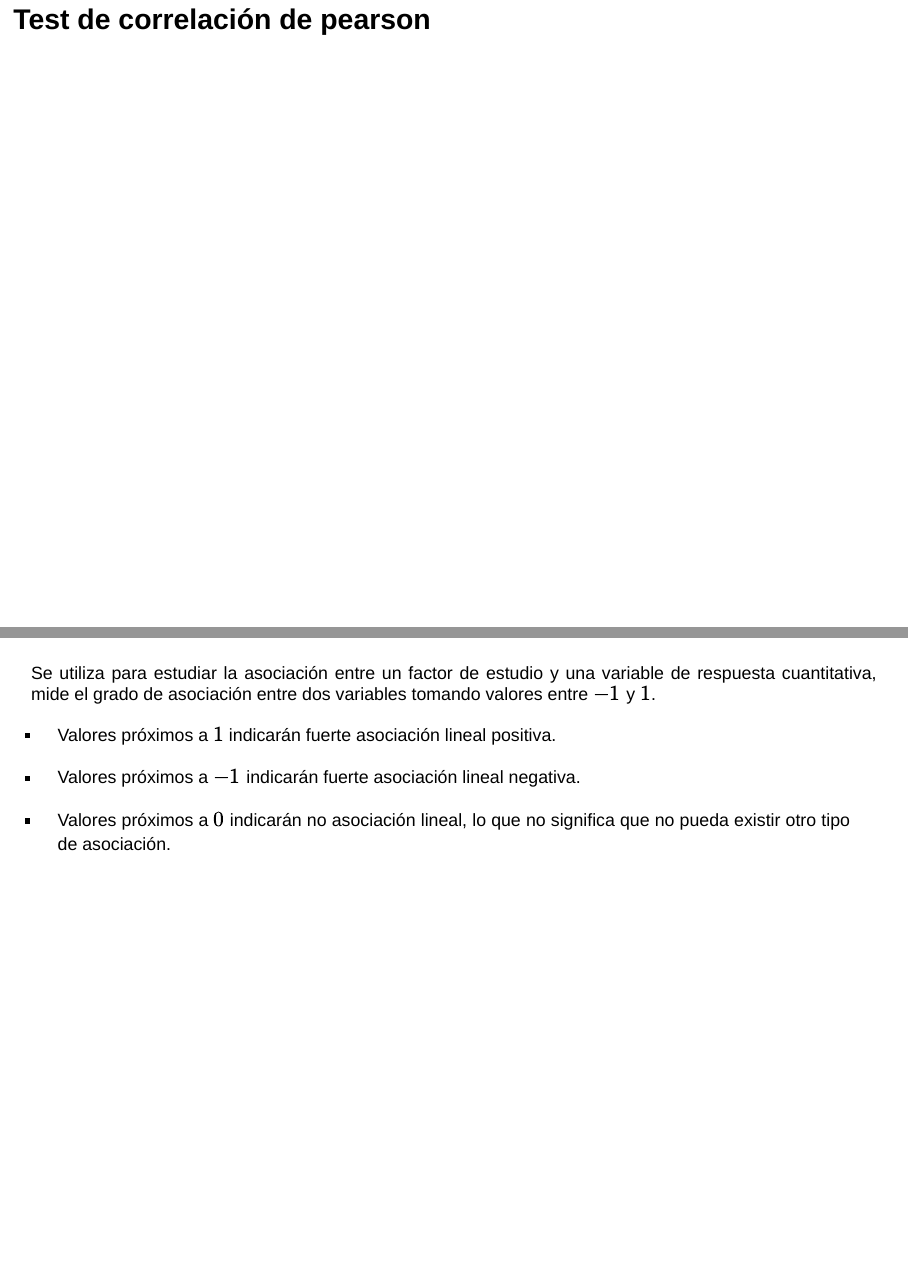
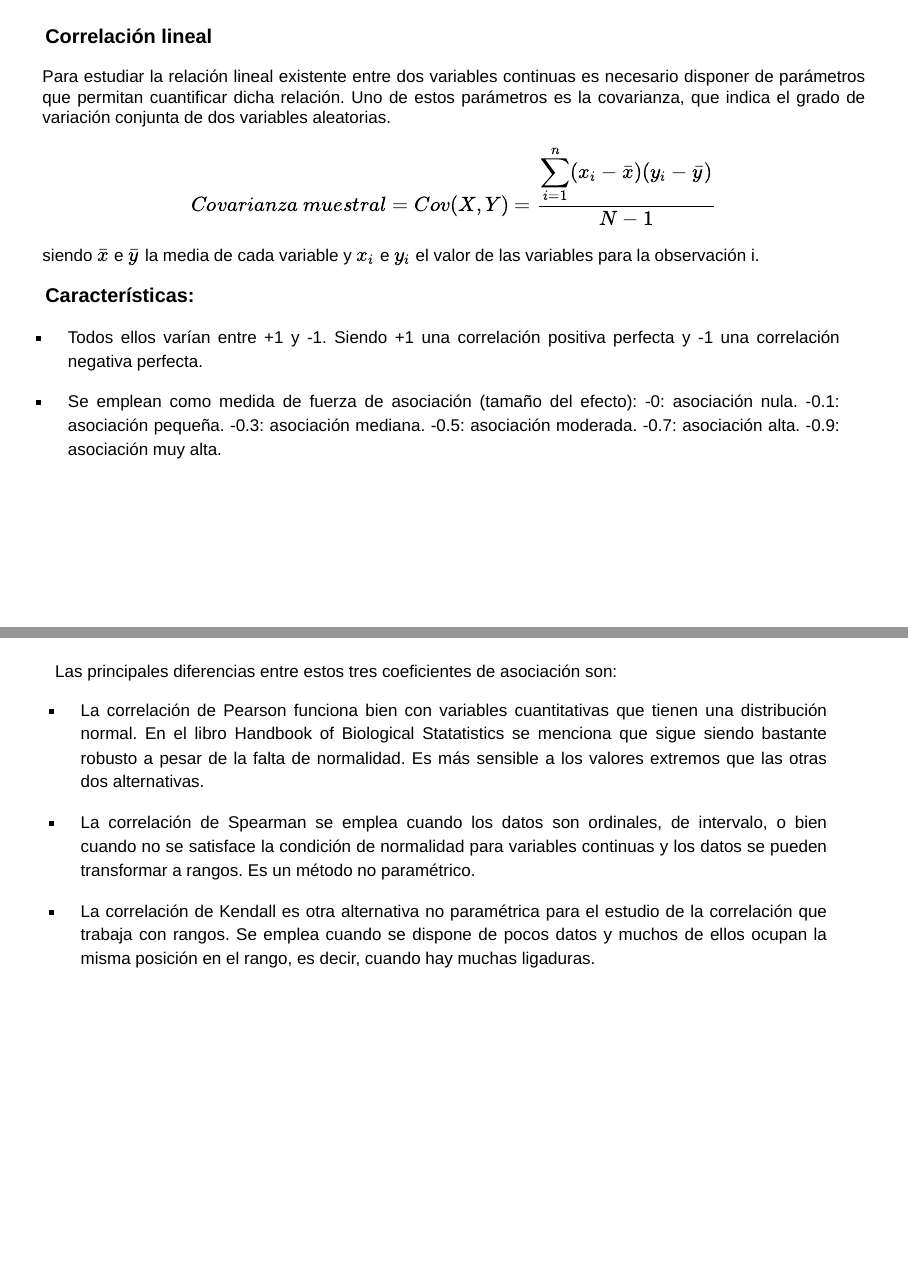
Before and after one commit to angietrduque/presentacion1_modelos, an R Markdown document (nonlinear.Rmd): pages 4 and 5 of 24, joined at a grey line. Rendered offline with R 4.5, knitr and Pandoc, with nearby package versions; drawn as Slidy slides in place of the format the file asks for; some code elsewhere in the file could not run offline.

Commit message:
presentacion

```diff
--- a/nonlinear.Rmd
+++ b/nonlinear.Rmd
@@ -36,8 +37,44 @@
 
 $$E(Y_{i})=\beta_{0}+\beta_{1}x_{i}+\beta_{2}x^{2}_{i}; \hspace{2cm} i=1,...,N. $$
 
+<div>
 
-# Test de correlación de pearson
 ##
 <div style="text-align: justify">
 
+### **Correlación lineal**
+
+Para estudiar la relación lineal existente entre dos variables continuas es necesario disponer de parámetros que permitan cuantificar dicha relación. Uno de estos parámetros es la covarianza, que indica el grado de variación conjunta de dos variables aleatorias.
+
+$$Covarianza \hspace{0.2cm} muestral=Cov(X,Y)= \frac{\displaystyle\sum_{i=1}^{n}(x_{i}-\bar{x})(y_{i}-\bar{y})}{N-1}$$
+siendo $\bar{x}$ e $\bar{y}$ la media de cada variable y $x_i$ e $y_i$ el valor de las variables para la observación i.
+
+### **Características:**
+
++ Todos ellos varían entre +1 y -1. Siendo +1 una correlación positiva perfecta y -1 una correlación negativa perfecta.
+
++ Se emplean como medida de fuerza de asociación (tamaño del efecto):
+    -0: asociación nula.
+    -0.1: asociación pequeña.
+    -0.3: asociación mediana.
+    -0.5: asociación moderada.
+    -0.7: asociación alta.
+    -0.9: asociación muy alta.
+
+<div>
+
+##
+<div style="text-align: justify">
+
+Las principales diferencias entre estos tres coeficientes de asociación son:
+
++ La correlación de Pearson funciona bien con variables cuantitativas que tienen una distribución normal. En el libro Handbook of Biological Statatistics se menciona que sigue siendo bastante robusto a pesar de la falta de normalidad. Es más sensible a los valores extremos que las otras dos alternativas.
+
++ La correlación de Spearman se emplea cuando los datos son ordinales, de intervalo, o bien cuando no se satisface la condición de normalidad para variables continuas y los datos se pueden transformar a rangos. Es un método no paramétrico.
+
++ La correlación de Kendall es otra alternativa no paramétrica para el estudio de la correlación que trabaja con rangos. Se emplea cuando se dispone de pocos datos y muchos de ellos ocupan la misma posición en el rango, es decir, cuando hay muchas ligaduras.
+
+<div>
+
+##
+<div style="text-align: justify">
@@ -44,7 +84,7 @@
 Se utiliza para estudiar la asociación entre un factor de estudio y una variable de respuesta cuantitativa, mide el grado de asociación entre dos variables tomando valores entre $-1$ y $1$.
 
-+ Valores próximos a $1$ indicarán fuerte asociación lineal positiva.
++ **Población:**
 
-+ Valores próxi­mos a $-1$ indicarán fuerte asociación lineal negativa.
+$$\rho=\frac{Cov(X,Y)}{\sigma_{x}\sigma_{y}} $$
+- **Muestra:**
 
-+ Valores próximos a $0$ indicarán no asociación lineal, lo que no significa que no pueda existir otro tipo de asociación.
```
Also changed, not shown: nonlinear.html, nonlinear.Rmd (45 more changed lines).
